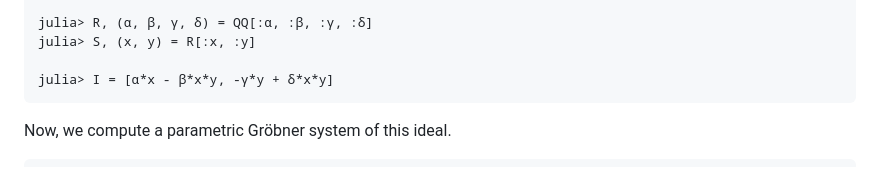
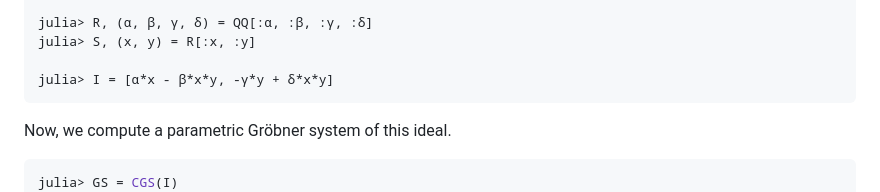
Before and after one commit to 0708andreas/ParametricGroebnerBases.jl, a Markdown page: docs/src/example.md, the part around the change. GitHub-like rendering.

````diff
--- a/docs/src/example.md
+++ b/docs/src/example.md
@@ -28,6 +28,7 @@ julia> I = [α*x - β*x*y, -γ*y + δ*x*y]
 Now, we compute a parametric Gröbner system of this ideal.
 
 ```julia
+julia> GS = CGS(I)
 11-element Vector{Tuple{Vector{AbstractAlgebra.Generic.MPoly{QQMPolyRingElem}}, Vector{AbstractAlgebra.Generic.MPoly{QQMPolyRingElem}}, Vector{AbstractAlgebra.Generic.MPoly{QQMPolyRingElem}}}}:
  ([], [α*β*γ*δ], [β*γ*y^2 - α*γ*y, α*δ*x - β*γ*y])
  ([β*γ], [α*γ*δ], [α*γ*y, α*δ*x])
````
Also changed, not shown: docs/src/index.md (+1 -1 lines).
